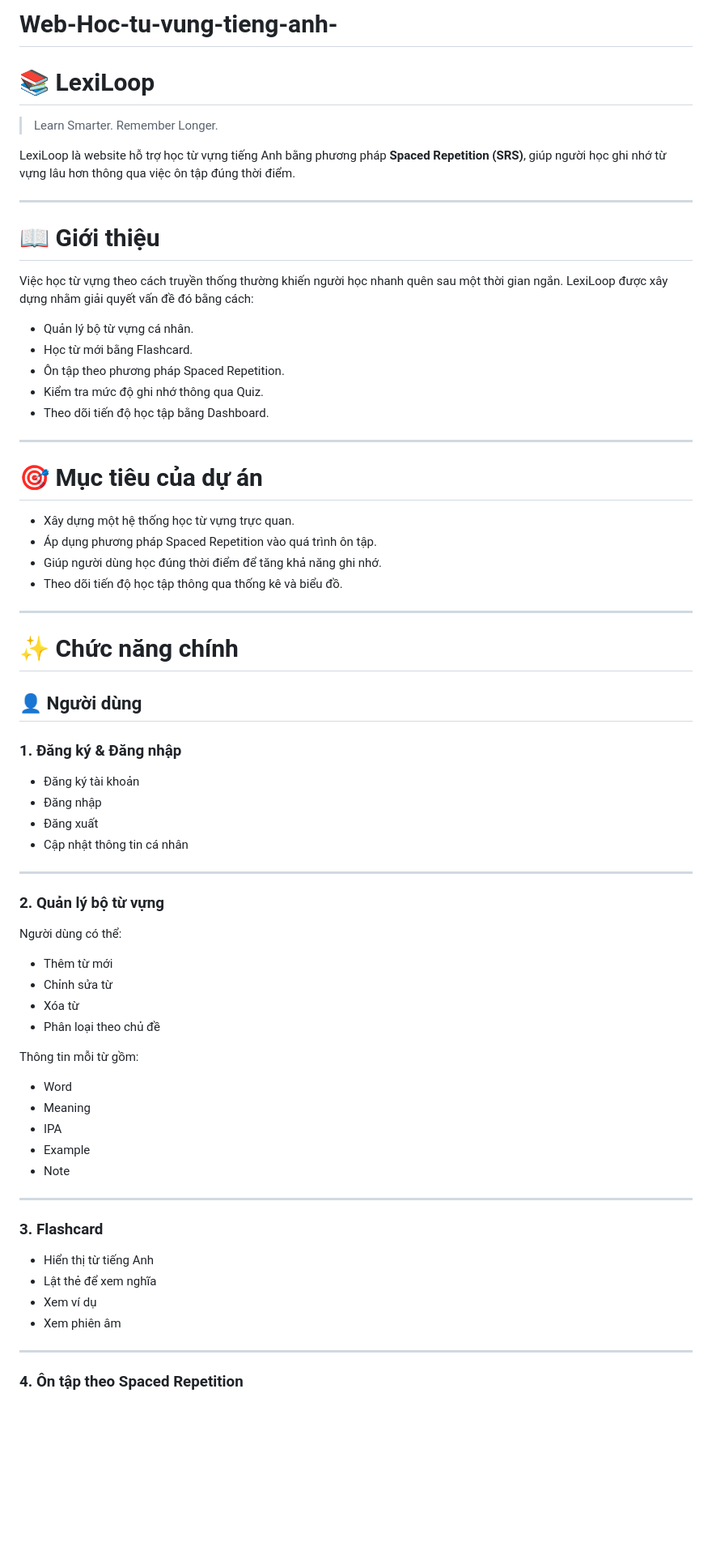
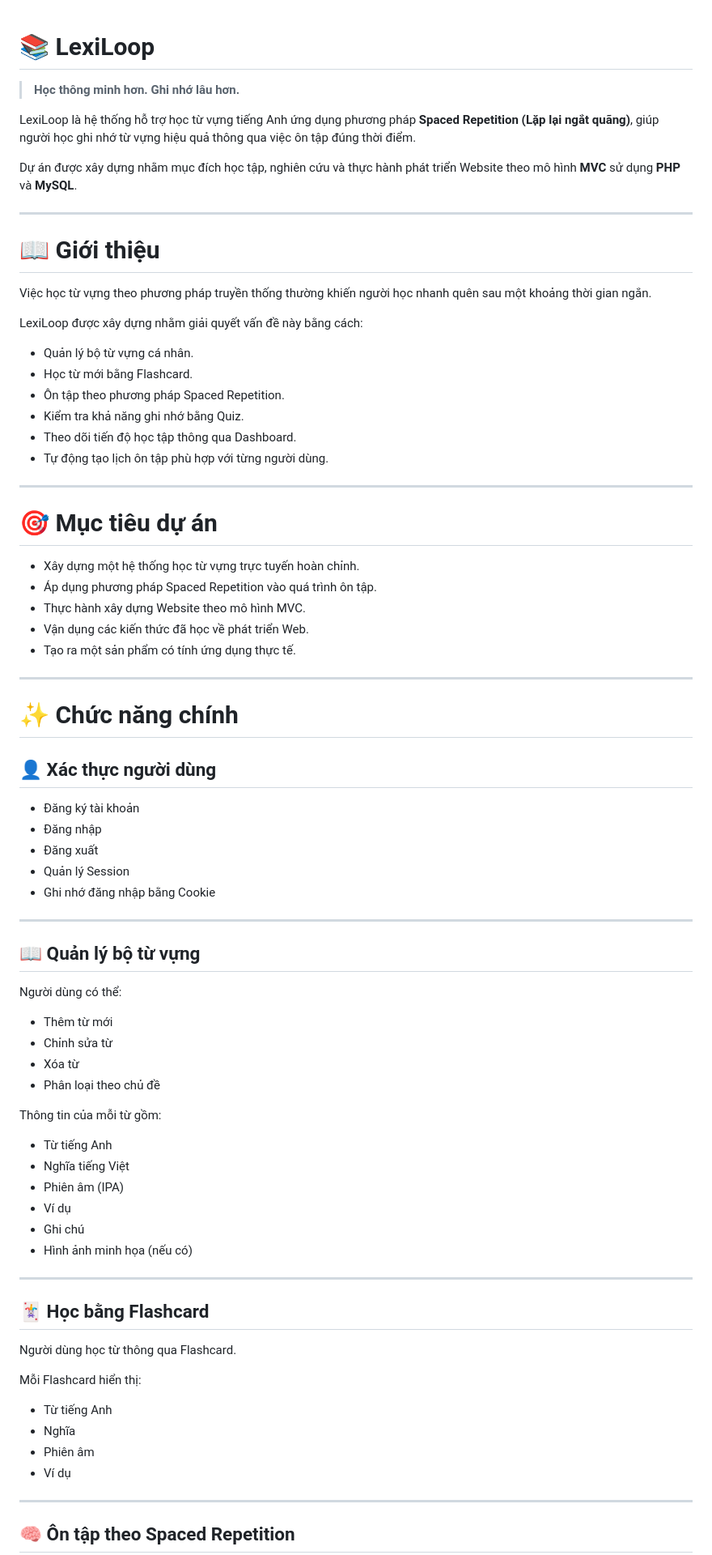
Before and after one commit to hungcoder999911122/Web-HocTuVungTiengAnh, a Markdown page: README.md, the part around one of its changes. Shown at 81% size. GitHub-like rendering; blank space fills up the shorter version.

```diff
--- a/README.md
+++ b/README.md
@@ -1,46 +1,51 @@
-# Web-Hoc-tu-vung-tieng-anh-
 # 📚 LexiLoop
-> Learn Smarter. Remember Longer.
 
-LexiLoop là website hỗ trợ học từ vựng tiếng Anh bằng phương pháp **Spaced Repetition (SRS)**, giúp người học ghi nhớ từ vựng lâu hơn thông qua việc ôn tập đúng thời điểm.
+> **Học thông minh hơn. Ghi nhớ lâu hơn.**
+
+LexiLoop là hệ thống hỗ trợ học từ vựng tiếng Anh ứng dụng phương pháp **Spaced Repetition (Lặp lại ngắt quãng)**, giúp người học ghi nhớ từ vựng hiệu quả thông qua việc ôn tập đúng thời điểm.
+
+Dự án được xây dựng nhằm mục đích học tập, nghiên cứu và thực hành phát triển Website theo mô hình **MVC** sử dụng **PHP** và **MySQL**.
 
 ---
 
 # 📖 Giới thiệu
 
-Việc học từ vựng theo cách truyền thống thường khiến người học nhanh quên sau một thời gian ngắn. LexiLoop được xây dựng nhằm giải quyết vấn đề đó bằng cách:
+Việc học từ vựng theo phương pháp truyền thống thường khiến người học nhanh quên sau một khoảng thời gian ngắn.
+
+LexiLoop được xây dựng nhằm giải quyết vấn đề này bằng cách:
 
 - Quản lý bộ từ vựng cá nhân.
 - Học từ mới bằng Flashcard.
 - Ôn tập theo phương pháp Spaced Repetition.
-- Kiểm tra mức độ ghi nhớ thông qua Quiz.
-- Theo dõi tiến độ học tập bằng Dashboard.
+- Kiểm tra khả năng ghi nhớ bằng Quiz.
+- Theo dõi tiến độ học tập thông qua Dashboard.
+- Tự động tạo lịch ôn tập phù hợp với từng người dùng.
 
 ---
 
-# 🎯 Mục tiêu của dự án
+# 🎯 Mục tiêu dự án
 
-- Xây dựng một hệ thống học từ vựng trực quan.
+- Xây dựng một hệ thống học từ vựng trực tuyến hoàn chỉnh.
 - Áp dụng phương pháp Spaced Repetition vào quá trình ôn tập.
-- Giúp người dùng học đúng thời điểm để tăng khả năng ghi nhớ.
-- Theo dõi tiến độ học tập thông qua thống kê và biểu đồ.
+- Thực hành xây dựng Website theo mô hình MVC.
+- Vận dụng các kiến thức đã học về phát triển Web.
+- Tạo ra một sản phẩm có tính ứng dụng thực tế.
 
 ---
 
 # ✨ Chức năng chính
 
-## 👤 Người dùng
-
-### 1. Đăng ký & Đăng nhập
+## 👤 Xác thực người dùng
 
 - Đăng ký tài khoản
 - Đăng nhập
 - Đăng xuất
-- Cập nhật thông tin cá nhân
+- Quản lý Session
+- Ghi nhớ đăng nhập bằng Cookie
 
 ---
 
-### 2. Quản lý bộ từ vựng
+## 📖 Quản lý bộ từ vựng
 
 Người dùng có thể:
 
@@ -49,24 +54,29 @@ Người dùng có thể:
 - Xóa từ
 - Phân loại theo chủ đề
 
-Thông tin mỗi từ gồm:
+Thông tin của mỗi từ gồm:
 
-- Word
-- Meaning
-- IPA
-- Example
-- Note
+- Từ tiếng Anh
+- Nghĩa tiếng Việt
+- Phiên âm (IPA)
+- Ví dụ
+- Ghi chú
+- Hình ảnh minh họa (nếu có)
 
 ---
 
-### 3. Flashcard
+## 🃏 Học bằng Flashcard
 
-- Hiển thị từ tiếng Anh
-- Lật thẻ để xem nghĩa
-- Xem ví dụ
-- Xem phiên âm
+Người dùng học từ thông qua Flashcard.
+
+Mỗi Flashcard hiển thị:
+
+- Từ tiếng Anh
+- Nghĩa
+- Phiên âm
+- Ví dụ
 
 ---
 
-### 4. Ôn tập theo Spaced Repetition
+## 🧠 Ôn tập theo Spaced Repetition
 
```
Also changed, not shown: other parts of README.md (+219 -117 lines).
